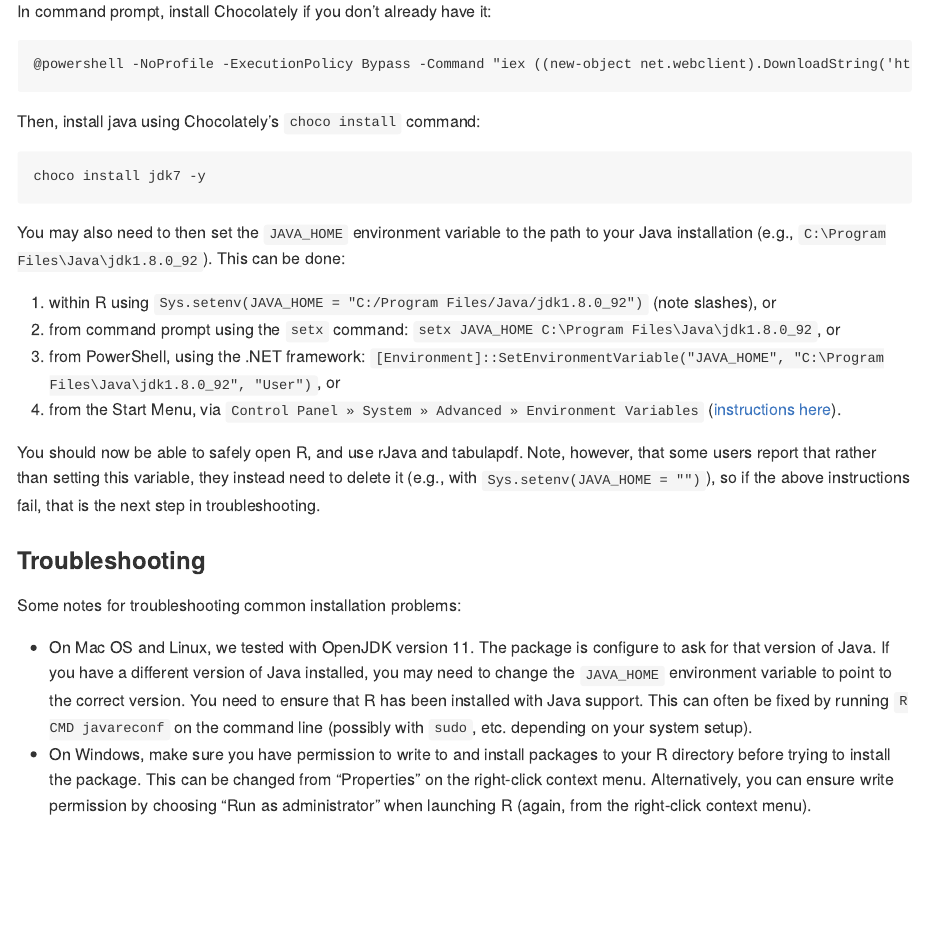
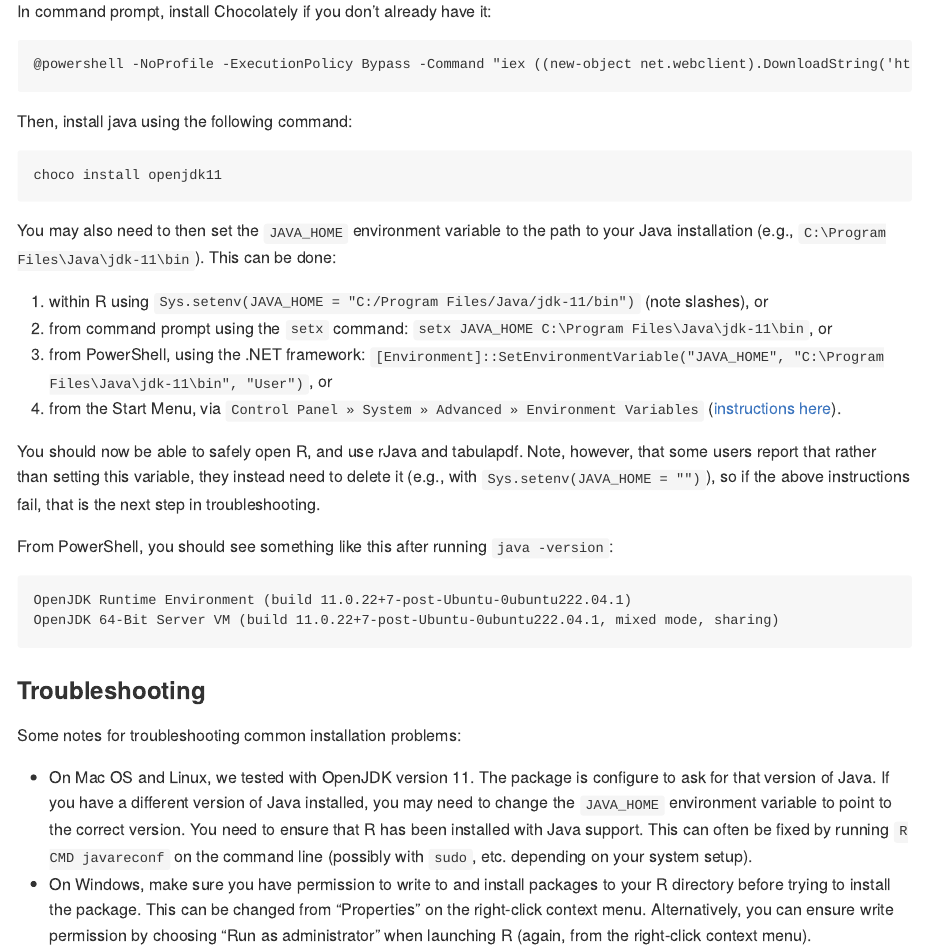
Before and after one commit to ropensci/tabulapdf, an R Markdown document (README.Rmd): the page in a window 1100 px wide, from 2720 px down. The pictures show the output file README.md that the author committed with the source, drawn offline in the style of GitHub; long lines of code are wrapped; badge pictures from the web are left out.

Commit message:
windows instructions

````diff
--- a/README.Rmd
+++ b/README.Rmd
@@ -138,20 +138,30 @@
 @powershell -NoProfile -ExecutionPolicy Bypass -Command "iex ((new-object net.webclient).DownloadString('https://chocolatey.org/install.ps1'))" && SET PATH=%PATH%;%ALLUSERSPROFILE%\chocolatey\bin
 ```
 
-Then, install java using Chocolately's `choco install` command:
+Then, install java using the following command:
 
 ```
-choco install jdk7 -y
+choco install openjdk11
 ```
 
-You may also need to then set the `JAVA_HOME` environment variable to the path to your Java installation (e.g., `C:\Program Files\Java\jdk1.8.0_92`). This can be done:
+You may also need to then set the `JAVA_HOME` environment variable to the path to your Java installation (e.g., `C:\Program Files\Java\jdk-11\bin`). This can be done:
 
- 1. within R using `Sys.setenv(JAVA_HOME = "C:/Program Files/Java/jdk1.8.0_92")` (note slashes), or
- 2. from command prompt using the `setx` command: `setx JAVA_HOME C:\Program Files\Java\jdk1.8.0_92`, or
- 3. from PowerShell, using the .NET framework: `[Environment]::SetEnvironmentVariable("JAVA_HOME", "C:\Program Files\Java\jdk1.8.0_92", "User")`, or
+ 1. within R using `Sys.setenv(JAVA_HOME = "C:/Program Files/Java/jdk-11/bin")` (note slashes), or
+ 2. from command prompt using the `setx` command: `setx JAVA_HOME C:\Program Files\Java\jdk-11\bin`, or
+ 3. from PowerShell, using the .NET framework: `[Environment]::SetEnvironmentVariable("JAVA_HOME", "C:\Program Files\Java\jdk-11\bin", "User")`, or
  4. from the Start Menu, via `Control Panel » System » Advanced » Environment Variables` ([instructions here](http://superuser.com/a/284351/221772)).
 
-You should now be able to safely open R, and use rJava and tabulapdf. Note, however, that some users report that rather than setting this variable, they instead need to delete it (e.g., with `Sys.setenv(JAVA_HOME = "")`), so if the above instructions fail, that is the next step in troubleshooting.
+You should now be able to safely open R, and use rJava and tabulapdf. Note,
+however, that some users report that rather than setting this variable, they
+instead need to delete it (e.g., with `Sys.setenv(JAVA_HOME = "")`), so if the
+above instructions fail, that is the next step in troubleshooting.
+
+From PowerShell, you should see something like this after running `java -version`:
+
+```
+OpenJDK Runtime Environment (build 11.0.22+7-post-Ubuntu-0ubuntu222.04.1)
+OpenJDK 64-Bit Server VM (build 11.0.22+7-post-Ubuntu-0ubuntu222.04.1, mixed mode, sharing)
+```
 
 ### Troubleshooting
 
````
Also changed, not shown: README.md, 1 other file.
